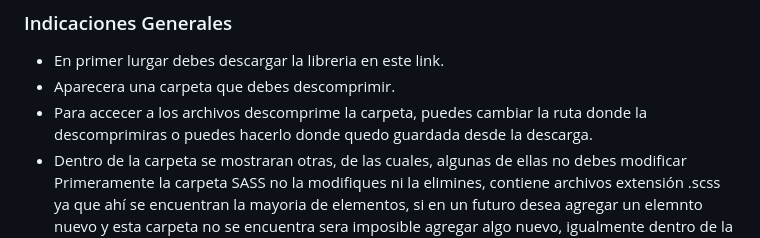
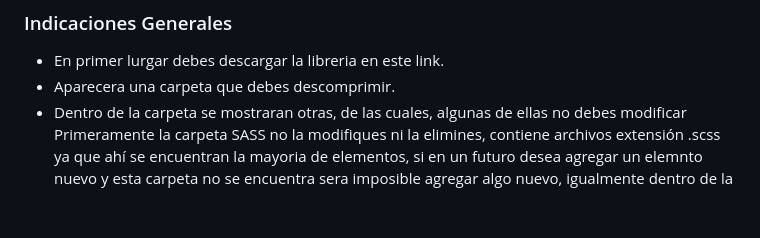
Before and after one commit to m-lucy2405/The-Worst-Generation, a Markdown page: README.md, the part around the change. GitHub-like rendering; blank space fills up the shorter version.

```diff
--- a/README.md
+++ b/README.md
@@ -25,7 +25,6 @@ Crear una plataforma en línea integral y de referencia para los fanáticos de O
 ### Indicaciones Generales
 * En primer lurgar debes descargar la libreria en este link.
 * Aparecera una carpeta que debes descomprimir.
-* Para accecer a los archivos descomprime la carpeta, puedes cambiar la ruta donde la descomprimiras o puedes hacerlo donde quedo guardada desde la descarga.
 * Dentro de la carpeta se mostraran otras, de las cuales, algunas de ellas no debes modificar
 Primeramente la carpeta SASS no la modifiques ni la elimines, contiene archivos extensión .scss ya que ahí se encuentran la mayoria de elementos, si en un futuro desea agregar un elemnto nuevo y esta carpeta no se encuentra sera imposible agregar algo nuevo, igualmente dentro de la carpeta Home encontrarás archivos con extensión .css, que son los que otorgan el estilo a la página, estos son el resultado de la compilación de los archivos .scss, algunos de los css si los puedes modificar o eliminar pues tienes el scss que lo respalda.
 * Dentro de la carpeta home encontrarás el archivo index.html el cual puedes trabajar, este lo puedes editar o eliminar, ya que es la estructura de la página principal y si gustas puedes personalizarla. Te compartimos el código con el cual puedes iniciar.
```
